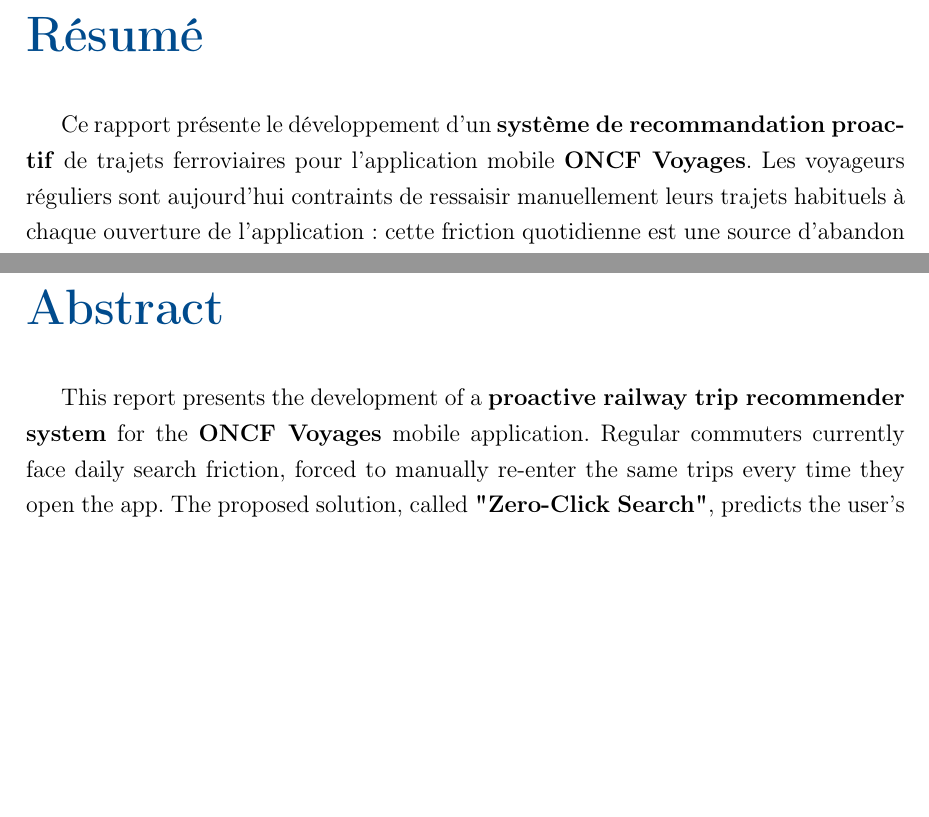
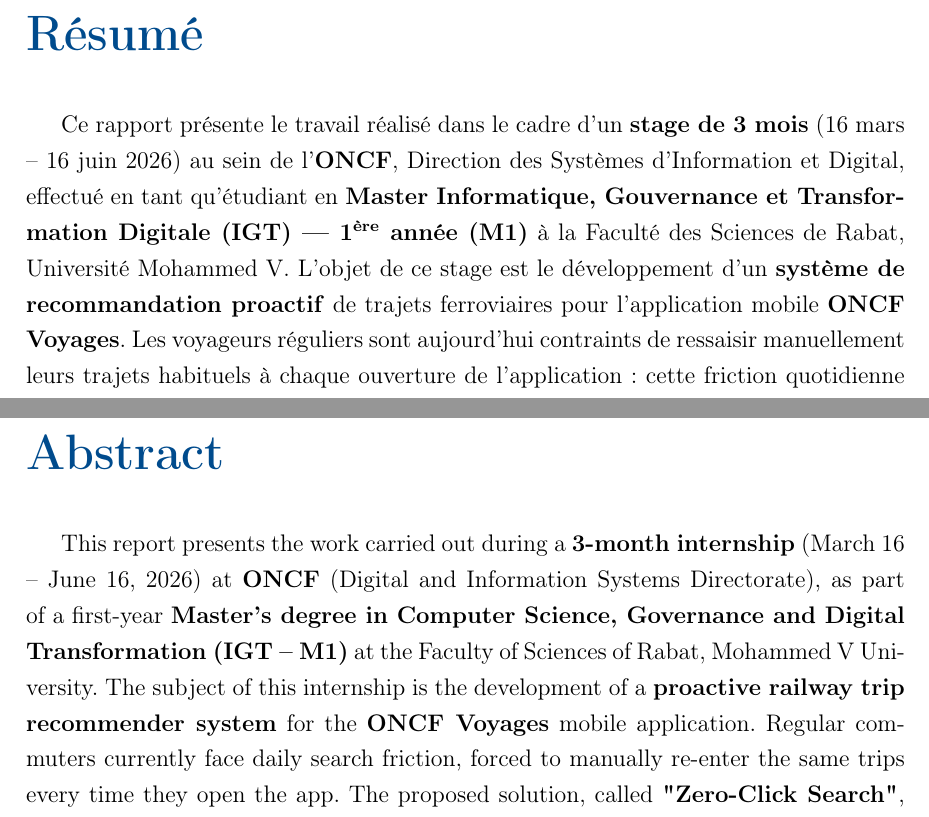
Before and after one commit to Chekroun2004/Rec_ONCF, a LaTeX thesis (rapport_pfa_v2.tex): two parts of pages 3 and 4 of 74, joined at a grey line, cut so that both start at the same text, the shorter picture padded with empty space. Compiled offline with pdfLaTeX.

Commit message:
docs: add student/internship context throughout project notes and rapport
Omar Chekroun is a Master IGT M1 student (Faculté des Sciences de Rabat,
UM5). This work is a 3-month internship at ONCF (16 mars – 16 juin 2026).
Updated everywhere: title page (filière, type de travail, durée), résumé,
abstract, chapter 1 intro, and notes.md authoring rules.

```diff
--- a/rapport_pfa_v2.tex
+++ b/rapport_pfa_v2.tex
@@ -255,10 +261,16 @@
 \chapter*{Résumé}
 \addcontentsline{toc}{chapter}{Résumé}
 
-Ce rapport présente le développement d'un \textbf{système de recommandation
-proactif} de trajets ferroviaires pour l'application mobile \textbf{ONCF
-Voyages}. Les voyageurs réguliers sont aujourd'hui contraints de ressaisir
-manuellement leurs trajets habituels à chaque ouverture de l'application~:
+Ce rapport présente le travail réalisé dans le cadre d'un \textbf{stage de
+3~mois} (16~mars -- 16~juin~2026) au sein de l'\textbf{ONCF}, Direction des
+Systèmes d'Information et Digital, effectué en tant qu'étudiant en
+\textbf{Master Informatique, Gouvernance et Transformation Digitale (IGT) ---
+1\textsuperscript{ère} année (M1)} à la Faculté des Sciences de Rabat,
+Université Mohammed~V. L'objet de ce stage est le développement d'un
+\textbf{système de recommandation proactif} de trajets ferroviaires pour
+l'application mobile \textbf{ONCF Voyages}. Les voyageurs réguliers sont
+aujourd'hui contraints de ressaisir manuellement leurs trajets habituels à
+chaque ouverture de l'application~:
 cette friction quotidienne est une source d'abandon et de frustration. La
 solution proposée, le \textbf{«~Zero-Click Search~»}, prédit automatiquement
 le prochain trajet de l'utilisateur et le lui présente dès le lancement de
@@ -280,10 +292,15 @@
 \chapter*{Abstract}
 \addcontentsline{toc}{chapter}{Abstract}
 
-This report presents the development of a \textbf{proactive railway trip
-recommender system} for the \textbf{ONCF Voyages} mobile application. Regular
-commuters currently face daily search friction, forced to manually re-enter
-the same trips every time they open the app. The proposed solution, called
+This report presents the work carried out during a \textbf{3-month internship}
+(March~16 -- June~16,~2026) at \textbf{ONCF} (Digital and Information Systems
+Directorate), as part of a first-year \textbf{Master's degree in Computer
+Science, Governance and Digital Transformation (IGT -- M1)} at the Faculty
+of Sciences of Rabat, Mohammed~V University. The subject of this internship
+is the development of a \textbf{proactive railway trip recommender system}
+for the \textbf{ONCF Voyages} mobile application. Regular commuters currently
+face daily search friction, forced to manually re-enter the same trips every
+time they open the app. The proposed solution, called
 \textbf{"Zero-Click Search"}, predicts the user's most likely next trip at
 app launch and displays it immediately --- with no required interaction.
 
```
Also changed, not shown: notes.md (+15 -0 lines), rapport_pfa_v2.tex (29 more changed lines).
